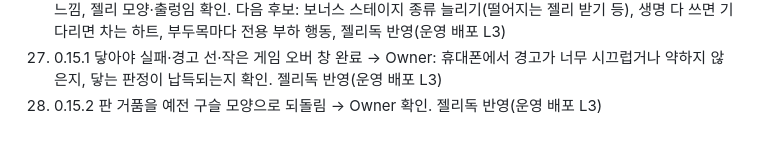
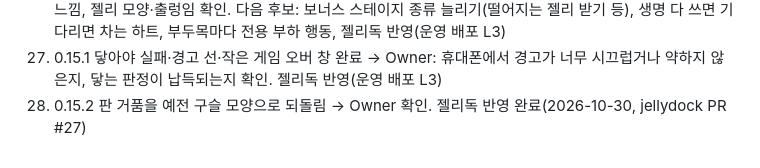
Before and after one commit to samk83/jellypop, a Markdown page: NEXT_STEPS.md, the part around the change. GitHub-like rendering.

```diff
--- a/NEXT_STEPS.md
+++ b/NEXT_STEPS.md
@@ -27,4 +27,4 @@
 25. 0.14.0 조준선 월드 단계·지형 장애물 3종 완료 → Owner: 휴대폰에서 9(나뭇가지)·13(거미줄)·19(풍차)스테이지 체감 확인. 다음 후보: 장애물 숫자 조정(크기·위치·풍차 속도), 거미줄 내구도 2번, 움직이는 나뭇가지
 26. 0.15.0 부두목전·보너스 스테이지·생명 3개·젤리 표정·낮아진 게임 오버 선 완료 → Owner: 휴대폰에서 6스테이지(부하 빈도), 3스테이지 보너스 젤리 → 보너스 스테이지(20초·8명이 너무 쉬운지/어려운지), 생명 깨질 때 느낌, 젤리 모양·출렁임 확인. 다음 후보: 보너스 스테이지 종류 늘리기(떨어지는 젤리 받기 등), 생명 다 쓰면 기다리면 차는 하트, 부두목마다 전용 부하 행동, 젤리독 반영(운영 배포 L3)
 27. 0.15.1 닿아야 실패·경고 선·작은 게임 오버 창 완료 → Owner: 휴대폰에서 경고가 너무 시끄럽거나 약하지 않은지, 닿는 판정이 납득되는지 확인. 젤리독 반영(운영 배포 L3)
-28. 0.15.2 판 거품을 예전 구슬 모양으로 되돌림 → Owner 확인. 젤리독 반영(운영 배포 L3)
+28. 0.15.2 판 거품을 예전 구슬 모양으로 되돌림 → Owner 확인. 젤리독 반영 완료(2026-10-30, jellydock PR #27)
```
Also changed, not shown: CHANGELOG.md (+2 -0 lines), STATUS.md (+4 -3 lines).
